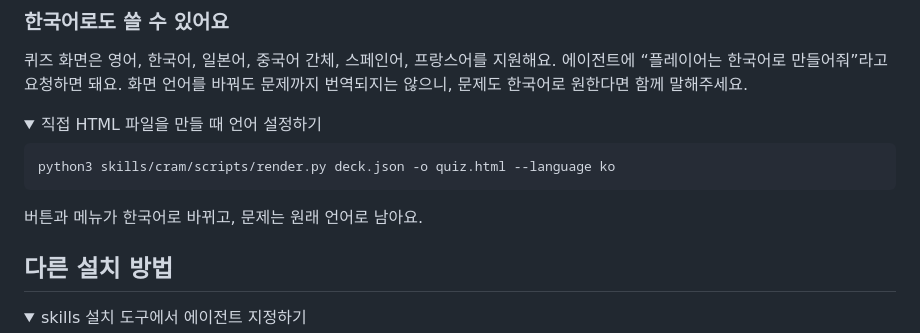
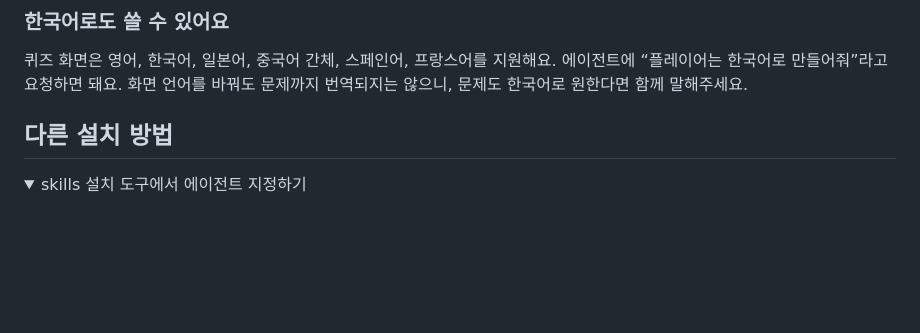
Before and after one commit to sjquant/cram, a Markdown page: README.ko.md, the part around the change. GitHub-like rendering; folded sections open; blank space fills up the shorter version.

Commit message:
docs: remove manual rendering instructions from READMEs

````diff
--- a/README.ko.md
+++ b/README.ko.md
@@ -122,17 +122,6 @@ A/H 단축키가 불편하면 설정에서 끌 수 있어요. 브라우저 저
 에이전트에 “플레이어는 한국어로 만들어줘”라고 요청하면 돼요.
 화면 언어를 바꿔도 문제까지 번역되지는 않으니, 문제도 한국어로 원한다면 함께 말해주세요.
 
-<details>
-<summary>직접 HTML 파일을 만들 때 언어 설정하기</summary>
-
-```sh
-python3 skills/cram/scripts/render.py deck.json -o quiz.html --language ko
-```
-
-버튼과 메뉴가 한국어로 바뀌고, 문제는 원래 언어로 남아요.
-
-</details>
-
 ## 다른 설치 방법
 
 <details>
````
Also changed, not shown: README.md (+0 -11 lines).
